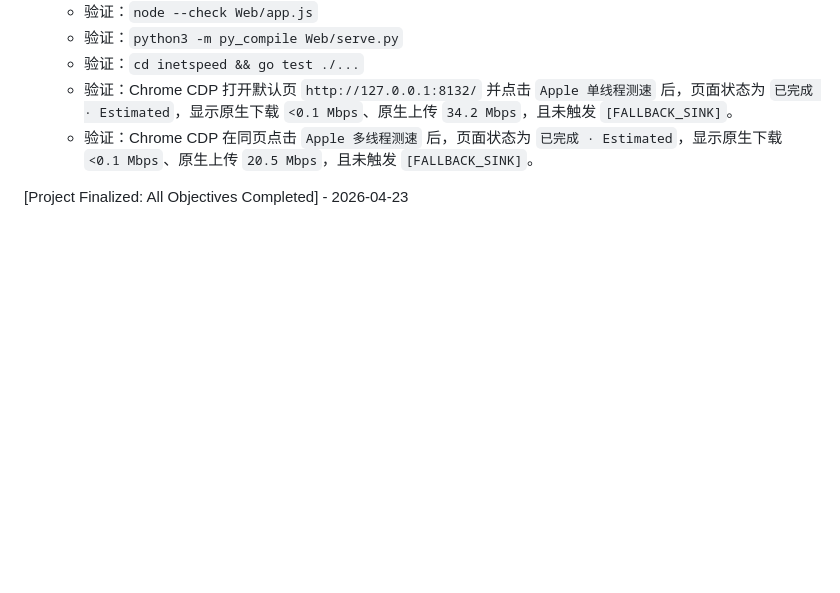
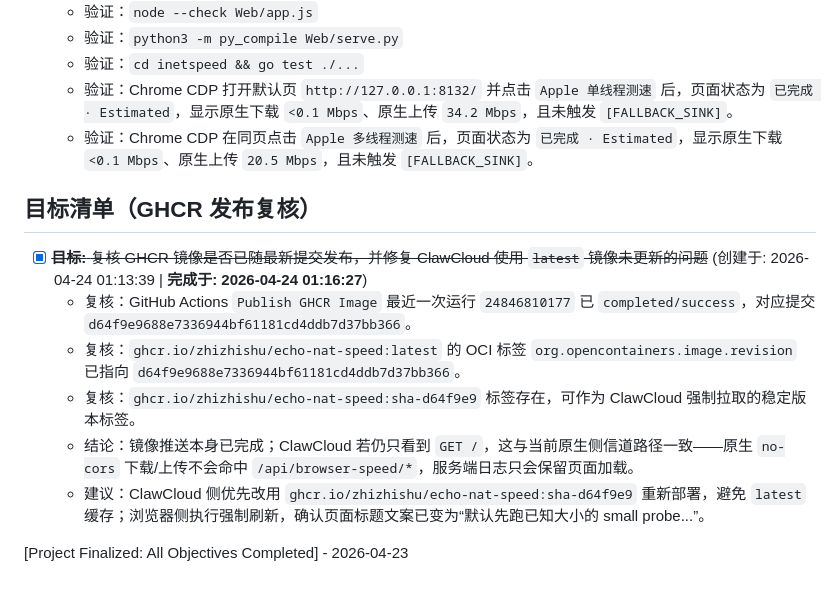
Before and after one commit to zhizhishu/echo-nat-speed, a Markdown page: TASK_LOG.md, the part around the change. Drawn GitHub-style; blank space fills up the shorter version.

Commit message:
docs: record ghcr publish verification

```diff
--- a/TASK_LOG.md
+++ b/TASK_LOG.md
@@ -293,5 +293,12 @@
   - 验证：`cd inetspeed && go test ./...`
   - 验证：Chrome CDP 打开默认页 `http://127.0.0.1:8132/` 并点击 `Apple 单线程测速` 后，页面状态为 `已完成 · Estimated`，显示原生下载 `<0.1 Mbps`、原生上传 `34.2 Mbps`，且未触发 `[FALLBACK_SINK]`。
   - 验证：Chrome CDP 在同页点击 `Apple 多线程测速` 后，页面状态为 `已完成 · Estimated`，显示原生下载 `<0.1 Mbps`、原生上传 `20.5 Mbps`，且未触发 `[FALLBACK_SINK]`。
+## 目标清单（GHCR 发布复核）
+- [x] ~~**目标:** 复核 GHCR 镜像是否已随最新提交发布，并修复 ClawCloud 使用 `latest` 镜像未更新的问题~~ (创建于: 2026-04-24 01:13:39 | **完成于: 2026-04-24 01:16:27**)
+  - 复核：GitHub Actions `Publish GHCR Image` 最近一次运行 `24846810177` 已 `completed/success`，对应提交 `d64f9e9688e7336944bf61181cd4ddb7d37bb366`。
+  - 复核：`ghcr.io/zhizhishu/echo-nat-speed:latest` 的 OCI 标签 `org.opencontainers.image.revision` 已指向 `d64f9e9688e7336944bf61181cd4ddb7d37bb366`。
+  - 复核：`ghcr.io/zhizhishu/echo-nat-speed:sha-d64f9e9` 标签存在，可作为 ClawCloud 强制拉取的稳定版本标签。
+  - 结论：镜像推送本身已完成；ClawCloud 若仍只看到 `GET /`，这与当前原生侧信道路径一致——原生 `no-cors` 下载/上传不会命中 `/api/browser-speed/*`，服务端日志只会保留页面加载。
+  - 建议：ClawCloud 侧优先改用 `ghcr.io/zhizhishu/echo-nat-speed:sha-d64f9e9` 重新部署，避免 `latest` 缓存；浏览器侧执行强制刷新，确认页面标题文案已变为“默认先跑已知大小的 small probe...”。
 
 [Project Finalized: All Objectives Completed] - 2026-04-23
```
